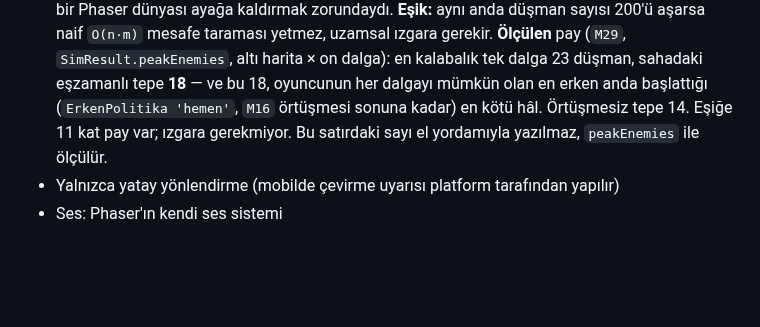
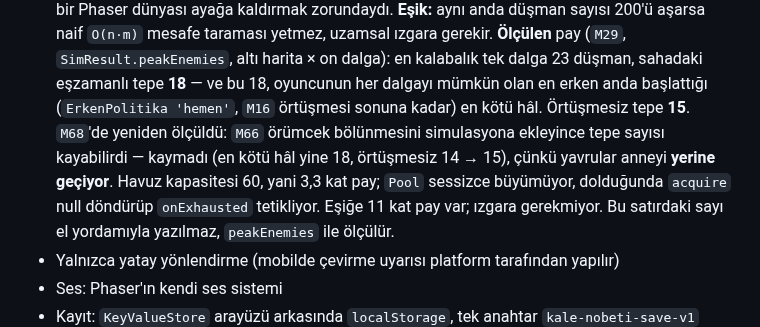
Before and after one commit to AlperCna/kale-nobeti, a Markdown page: CLAUDE.md, the part around the change. Rendered like a GitHub page; blank space fills up the shorter version.

Commit message:
M68: S129 tamamen kapandı — simülasyon üç haritada da oyunla birebir
Açık kalan ters yön (Sisli Bataklık'ta sim 13 / oyun 9) kapandı: o
ölçüm `M62` öncesinin kadrosuyla alınmıştı ve geçersizdi. Harita 6
bugünkü tabanla yeniden koşturuldu — 14 kule + kışla, kademe dizisi
`33322222222222`, yetenek yok, erken başlatma yok, Normal:

  sim 15 / oyun 15

Üç haritanın üçünde de sapma SIFIR:
  Kül Ovası       7 / 7
  Kar Geçidi     16 / 16
  Sisli Bataklık 15 / 15

Bu aynı zamanda `M64` (sabit adım), `M65` (ara değer) ve `M67` (denge
turu) için uçtan uca bir sağlama: üçü de simülasyonla oyun arasındaki
eşitliği bozmadı.

`M54`'ten buraya kadar sapmanın sebebi olarak sırayla ölçüm düzeneği
(`M57`), yapısal ayrışma (`M58`), sayısal kararlılık (`M59`-`M60`) ve
kare süresi (`M63`-`M64`) denendi. Dördü de yanlış çıktı — ama her biri
elenirken kendi kusurunu buldurdu (tavanın birimi, bant ortancası,
kuyruk, 2×'in dengeyi değiştirmesi). Sebep en baştan paylaşılmayan bir
ölüm yolundaydı (S133).

Ayrıca CLAUDE.md'deki ölçülmüş tepe sayısı yeniden ölçüldü. `M66`
bölünmeyi eklerken tepe kayabilirdi; kaymadı (en kötü hâl yine 18,
örtüşmesiz 14 → 15) çünkü yavrular anneyi yerine geçiyor. Havuz 60,
yani 3,3 kat pay; `Pool` sessizce büyümüyor. "En kalabalık tek dalga
23" de doğrulandı, değişmemiş.

typecheck ✓ · 1069 test ✓ · guard 17/17 ✓ · build ✓

```diff
--- a/CLAUDE.md
+++ b/CLAUDE.md
@@ -114,7 +114,12 @@ ve `M29`'a kadar öyle kaldı.
   `SimResult.peakEnemies`, altı harita × on dalga): en kalabalık tek dalga
   23 düşman, sahadaki eşzamanlı tepe **18** — ve bu 18, oyuncunun her
   dalgayı mümkün olan en erken anda başlattığı (`ErkenPolitika 'hemen'`,
-  `M16` örtüşmesi sonuna kadar) en kötü hâl. Örtüşmesiz tepe 14.
+  `M16` örtüşmesi sonuna kadar) en kötü hâl. Örtüşmesiz tepe **15**.
+  `M68`'de yeniden ölçüldü: `M66` örümcek bölünmesini simulasyona ekleyince
+  tepe sayısı kayabilirdi — kaymadı (en kötü hâl yine 18, örtüşmesiz 14 → 15),
+  çünkü yavrular anneyi **yerine geçiyor**. Havuz kapasitesi 60, yani 3,3 kat pay;
+  `Pool` sessizce büyümüyor, dolduğunda `acquire` null döndürüp `onExhausted`
+  tetikliyor.
   Eşiğe 11 kat pay var; ızgara gerekmiyor. Bu satırdaki sayı el yordamıyla
   yazılmaz, `peakEnemies` ile ölçülür.
 - Yalnızca yatay yönlendirme (mobilde çevirme uyarısı platform tarafından yapılır)
```
Also changed, not shown: docs/plan/OPEN-QUESTIONS.md (+1 -1 lines).
